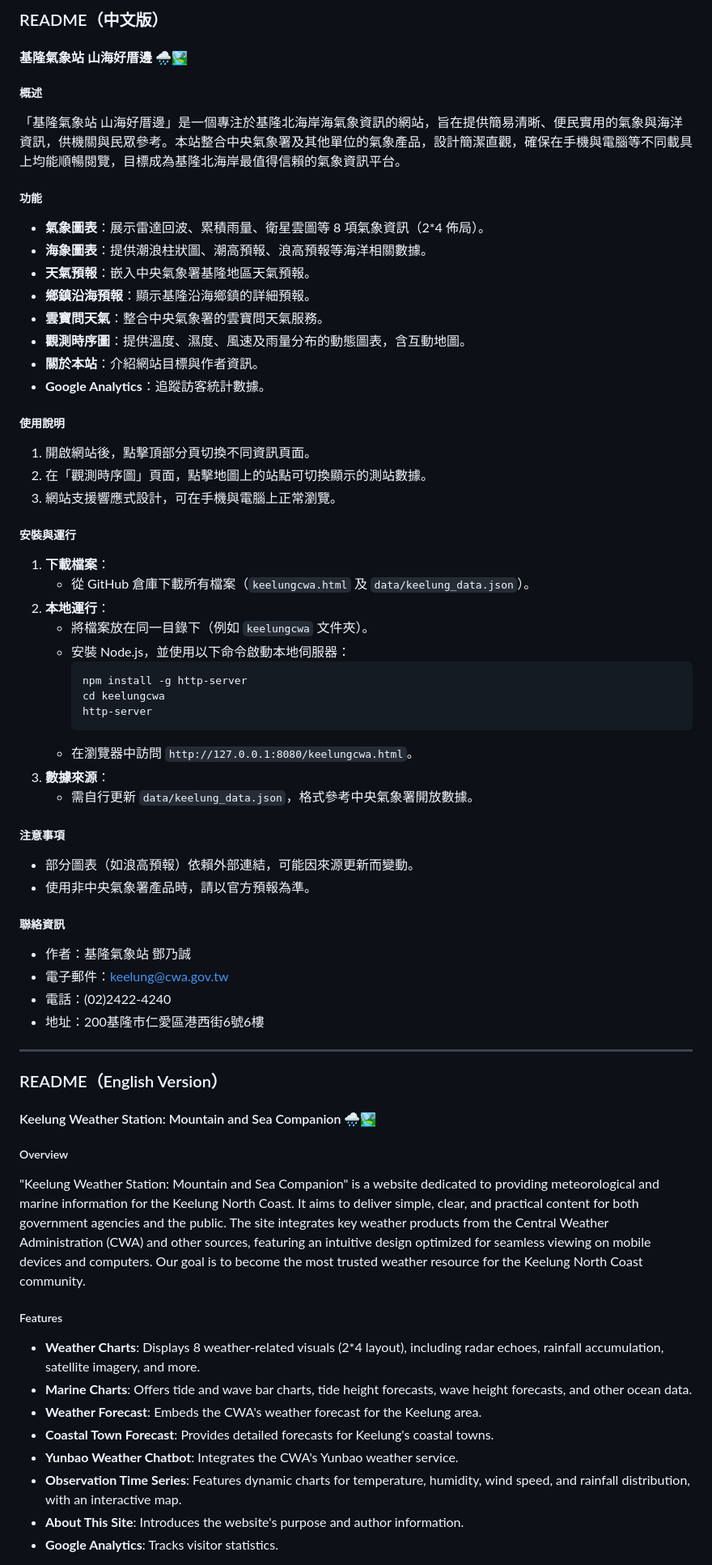
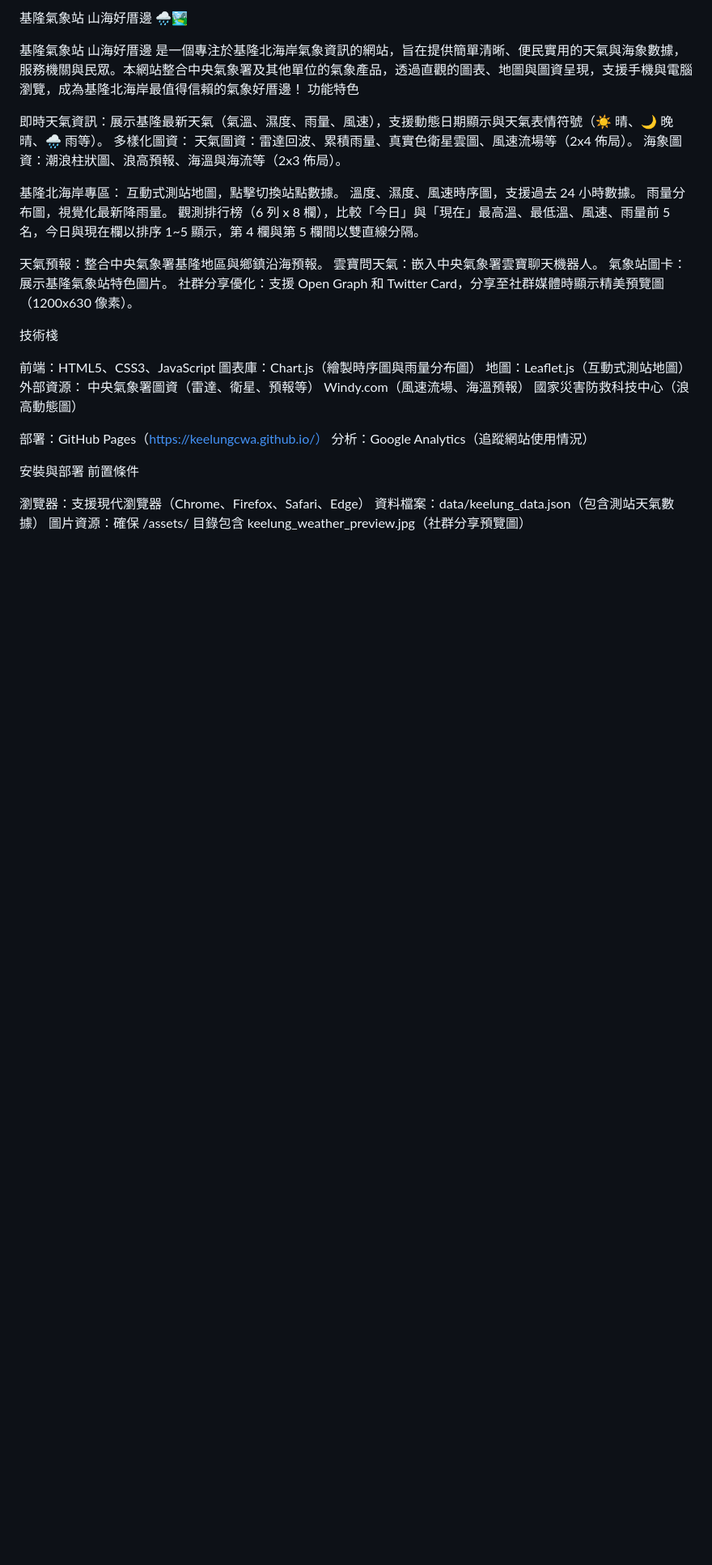
Before and after one commit to keelungcwa/keelungcwa, a Markdown page: README.md, the part around one of its changes. Shown at 81% size. GitHub-like rendering; blank space fills up the shorter version.

````diff
--- a/README.md
+++ b/README.md
@@ -1,66 +1,44 @@
-### README（中文版）
+基隆氣象站 山海好厝邊 🌧️🏞️
 
-#### 基隆氣象站 山海好厝邊 🌧️🏞️
+基隆氣象站 山海好厝邊 是一個專注於基隆北海岸氣象資訊的網站，旨在提供簡單清晰、便民實用的天氣與海象數據，服務機關與民眾。本網站整合中央氣象署及其他單位的氣象產品，透過直觀的圖表、地圖與圖資呈現，支援手機與電腦瀏覽，成為基隆北海岸最值得信賴的氣象好厝邊！
+功能特色
 
-##### 概述
-「基隆氣象站 山海好厝邊」是一個專注於基隆北海岸海氣象資訊的網站，旨在提供簡易清晰、便民實用的氣象與海洋資訊，供機關與民眾參考。本站整合中央氣象署及其他單位的氣象產品，設計簡潔直觀，確保在手機與電腦等不同載具上均能順暢閱覽，目標成為基隆北海岸最值得信賴的氣象資訊平台。
+即時天氣資訊：展示基隆最新天氣（氣溫、濕度、雨量、風速），支援動態日期顯示與天氣表情符號（☀️ 晴、🌙 晚晴、🌧️ 雨等）。
+多樣化圖資：
+天氣圖資：雷達回波、累積雨量、真實色衛星雲圖、風速流場等（2x4 佈局）。
+海象圖資：潮浪柱狀圖、浪高預報、海溫與海流等（2x3 佈局）。
 
-##### 功能
-- **氣象圖表**：展示雷達回波、累積雨量、衛星雲圖等 8 項氣象資訊（2*4 佈局）。
-- **海象圖表**：提供潮浪柱狀圖、潮高預報、浪高預報等海洋相關數據。
-- **天氣預報**：嵌入中央氣象署基隆地區天氣預報。
-- **鄉鎮沿海預報**：顯示基隆沿海鄉鎮的詳細預報。
-- **雲寶問天氣**：整合中央氣象署的雲寶問天氣服務。
-- **觀測時序圖**：提供溫度、濕度、風速及雨量分布的動態圖表，含互動地圖。
-- **關於本站**：介紹網站目標與作者資訊。
-- **Google Analytics**：追蹤訪客統計數據。
 
-##### 使用說明
-1. 開啟網站後，點擊頂部分頁切換不同資訊頁面。
-2. 在「觀測時序圖」頁面，點擊地圖上的站點可切換顯示的測站數據。
-3. 網站支援響應式設計，可在手機與電腦上正常瀏覽。
+基隆北海岸專區：
+互動式測站地圖，點擊切換站點數據。
+溫度、濕度、風速時序圖，支援過去 24 小時數據。
+雨量分布圖，視覺化最新降雨量。
+觀測排行榜（6 列 x 8 欄），比較「今日」與「現在」最高溫、最低溫、風速、雨量前 5 名，今日與現在欄以排序 1~5 顯示，第 4 欄與第 5 欄間以雙直線分隔。
 
-##### 安裝與運行
-1. **下載檔案**：
-   - 從 GitHub 倉庫下載所有檔案（`keelungcwa.html` 及 `data/keelung_data.json`）。
-2. **本地運行**：
-   - 將檔案放在同一目錄下（例如 `keelungcwa` 文件夾）。
-   - 安裝 Node.js，並使用以下命令啟動本地伺服器：
-     ```
-     npm install -g http-server
-     cd keelungcwa
-     http-server
-     ```
-   - 在瀏覽器中訪問 `http://127.0.0.1:8080/keelungcwa.html`。
-3. **數據來源**：
-   - 需自行更新 `data/keelung_data.json`，格式參考中央氣象署開放數據。
 
-##### 注意事項
-- 部分圖表（如浪高預報）依賴外部連結，可能因來源更新而變動。
-- 使用非中央氣象署產品時，請以官方預報為準。
+天氣預報：整合中央氣象署基隆地區與鄉鎮沿海預報。
+雲寶問天氣：嵌入中央氣象署雲寶聊天機器人。
+氣象站圖卡：展示基隆氣象站特色圖片。
+社群分享優化：支援 Open Graph 和 Twitter Card，分享至社群媒體時顯示精美預覽圖（1200x630 像素）。
 
-##### 聯絡資訊
-- 作者：基隆氣象站 鄧乃誠
-- 電子郵件：keelung@cwa.gov.tw
-- 電話：(02)2422-4240
-- 地址：200基隆市仁愛區港西街6號6樓
+技術棧
 
----
+前端：HTML5、CSS3、JavaScript
+圖表庫：Chart.js（繪製時序圖與雨量分布圖）
+地圖：Leaflet.js（互動式測站地圖）
+外部資源：
+中央氣象署圖資（雷達、衛星、預報等）
+Windy.com（風速流場、海溫預報）
+國家災害防救科技中心（浪高動態圖）
 
-### README（English Version）
 
-#### Keelung Weather Station: Mountain and Sea Companion 🌧️🏞️
+部署：GitHub Pages（https://keelungcwa.github.io/）
+分析：Google Analytics（追蹤網站使用情況）
 
-##### Overview
-"Keelung Weather Station: Mountain and Sea Companion" is a website dedicated to providing meteorological and marine information for the Keelung North Coast. It aims to deliver simple, clear, and practical content for both government agencies and the public. The site integrates key weather products from the Central Weather Administration (CWA) and other sources, featuring an intuitive design optimized for seamless viewing on mobile devices and computers. Our goal is to become the most trusted weather resource for the Keelung North Coast community.
+安裝與部署
+前置條件
 
-##### Features
-- **Weather Charts**: Displays 8 weather-related visuals (2*4 layout), including radar echoes, rainfall accumulation, satellite imagery, and more.
-- **Marine Charts**: Offers tide and wave bar charts, tide height forecasts, wave height forecasts, and other ocean data.
-- **Weather Forecast**: Embeds the CWA's weather forecast for the Keelung area.
-- **Coastal Town Forecast**: Provides detailed forecasts for Keelung's coastal towns.
-- **Yunbao Weather Chatbot**: Integrates the CWA's Yunbao weather service.
-- **Observation Time Series**: Features dynamic charts for temperature, humidity, wind speed, and rainfall distribution, with an interactive map.
-- **About This Site**: Introduces the website's purpose and author information.
-- **Google Analytics**: Tracks visitor statistics.
+瀏覽器：支援現代瀏覽器（Chrome、Firefox、Safari、Edge）
+資料檔案：data/keelung_data.json（包含測站天氣數據）
+圖片資源：確保 /assets/ 目錄包含 keelung_weather_preview.jpg（社群分享預覽圖）
 
````
Also changed, not shown: other parts of README.md (+102 -26 lines).
